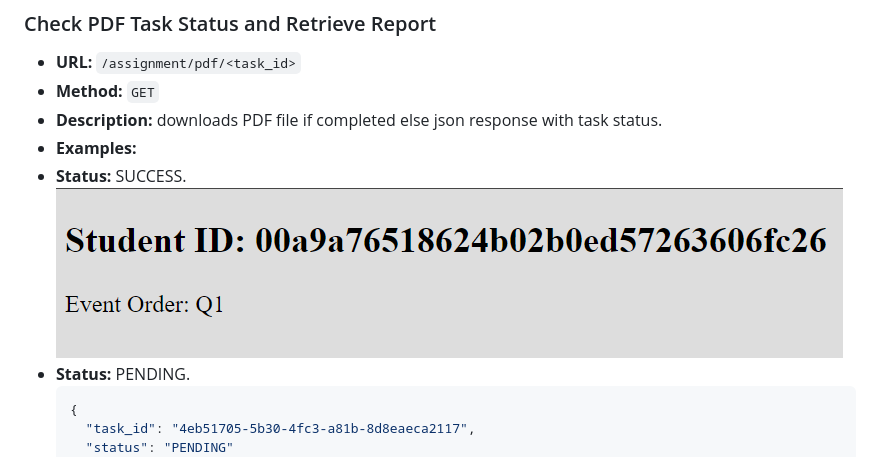
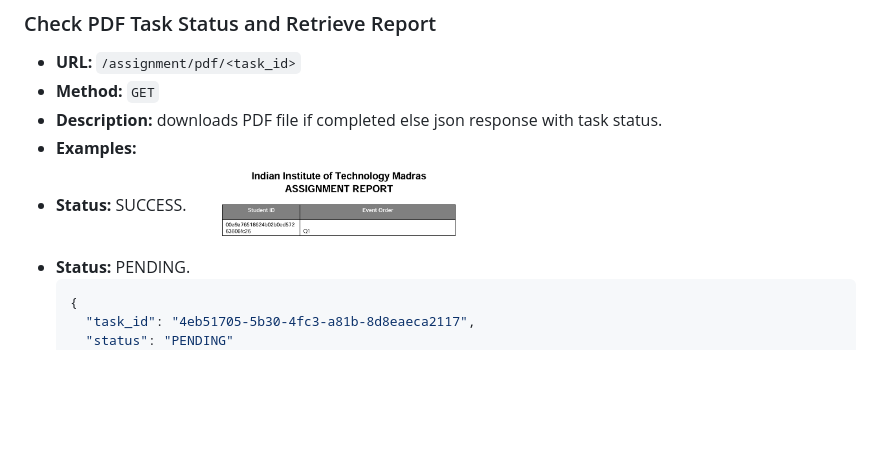
Before and after one commit to 21f2000143/feedback_report_generator, a Markdown page: README.md, the part around the change printed below. Drawn GitHub-style; pictures changed too: docs/pdfresult.png (added); blank space fills up the shorter version.

Commit message:
corrected readme.md file

````diff
--- a/README.md
+++ b/README.md
@@ -130,7 +130,7 @@
 - **Description:** downloads PDF file if completed else json response with task status.
 - **Examples:**
 - **Status:** SUCCESS.
-![Report generation process](docs/htmlresult.png)
+  <img src="docs/pdfresult.png" width="300" height="100" />
 - **Status:** PENDING.
     ```json
     {
````
Also changed, not shown: other parts of README.md (+1 -1 lines).
